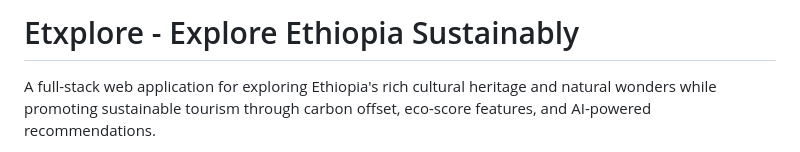
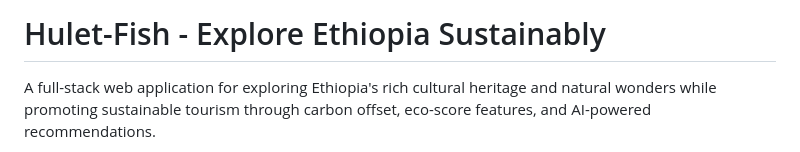
Before and after one commit to tesfahunfola/hulet_fish_1, a Markdown page: README.md, the part around the change. Rendered like a GitHub page.

Commit message:
Rename project from Etxplore to Hulet-Fish

```diff
--- a/README.md
+++ b/README.md
@@ -1,4 +1,4 @@
-# Etxplore - Explore Ethiopia Sustainably
+# Hulet-Fish - Explore Ethiopia Sustainably
 
 A full-stack web application for exploring Ethiopia's rich cultural heritage and natural wonders while promoting sustainable tourism through carbon offset, eco-score features, and AI-powered recommendations.
 
```
